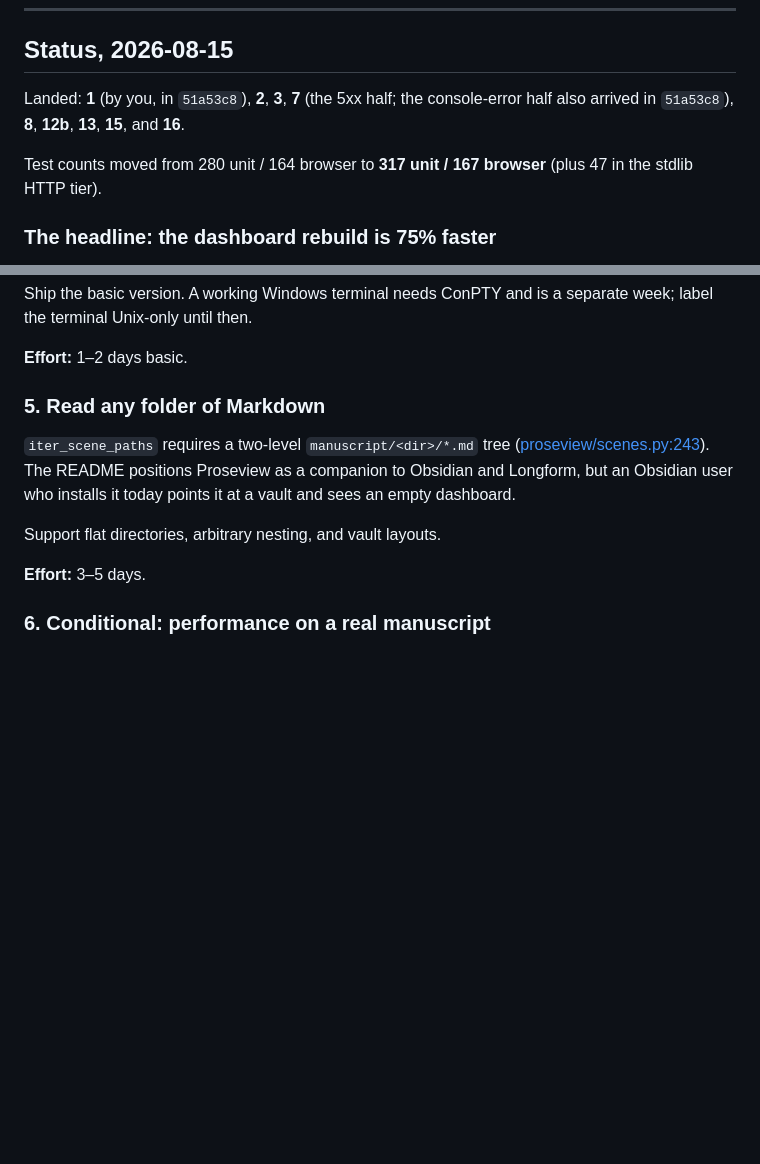
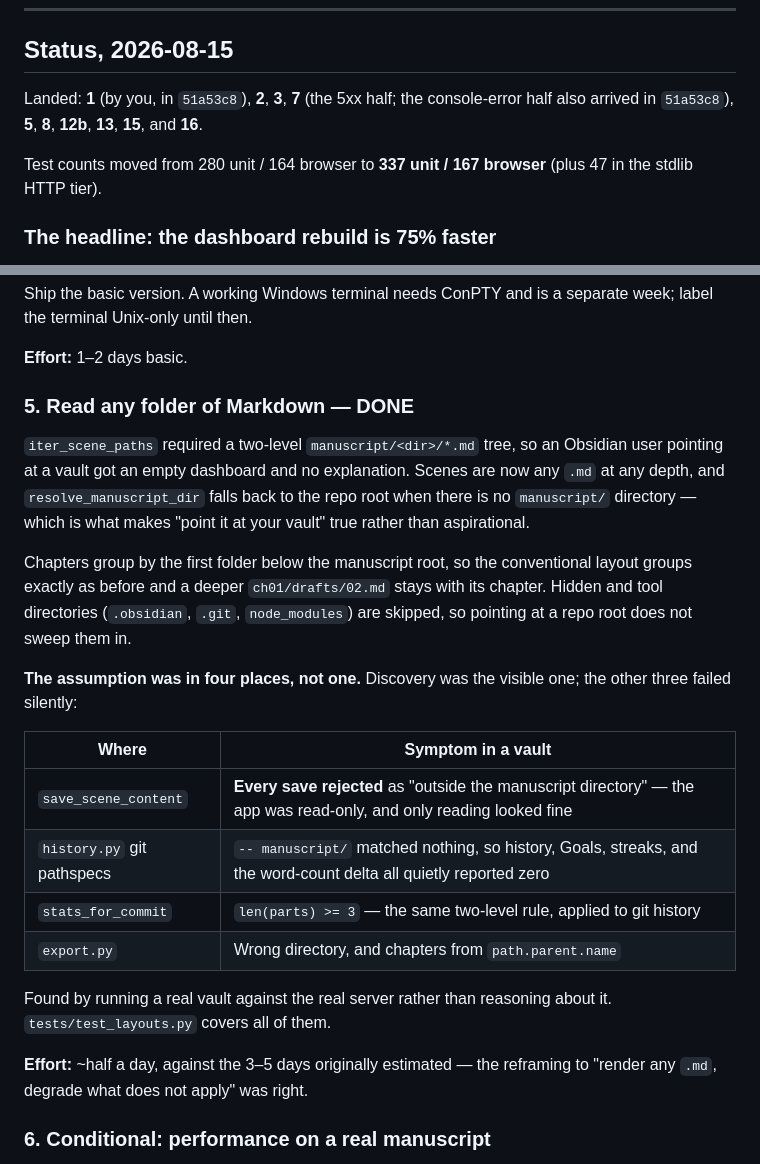
Before and after one commit to ourarash/proseview, a Markdown page: plans/pre-alpha-punch-list.md, 2 parts joined by grey strips. GitHub-like rendering; blank space fills up the shorter version.

Commit message:
Update the pre-alpha compatibility status
- Mark arbitrary Markdown layouts complete and record the affected paths
- Refresh the validated test counts and implementation effort

Tests:
- python3 -m pytest -q
- python3 -m pytest -q -m e2e_browser

```diff
--- a/plans/pre-alpha-punch-list.md
+++ b/plans/pre-alpha-punch-list.md
@@ -11,9 +11,9 @@ because distribution is broken. Stability comes before reach.
 ## Status, 2026-08-15
 
 Landed: **1** (by you, in `51a53c8`), **2**, **3**, **7** (the 5xx half; the
-console-error half also arrived in `51a53c8`), **8**, **12b**, **13**, **15**, and **16**.
+console-error half also arrived in `51a53c8`), **5**, **8**, **12b**, **13**, **15**, and **16**.
 
-Test counts moved from 280 unit / 164 browser to **317 unit / 167 browser**
+Test counts moved from 280 unit / 164 browser to **337 unit / 167 browser**
 (plus 47 in the stdlib HTTP tier).
 
 ### The headline: the dashboard rebuild is 75% faster
@@ -110,16 +110,34 @@ separate week; label the terminal Unix-only until then.
 
 **Effort:** 1–2 days basic.
 
-### 5. Read any folder of Markdown
+### 5. Read any folder of Markdown — DONE
 
-`iter_scene_paths` requires a two-level `manuscript/<dir>/*.md` tree
-([proseview/scenes.py:243](../proseview/scenes.py#L243)). The README positions
-Proseview as a companion to Obsidian and Longform, but an Obsidian user who
-installs it today points it at a vault and sees an empty dashboard.
+`iter_scene_paths` required a two-level `manuscript/<dir>/*.md` tree, so an
+Obsidian user pointing at a vault got an empty dashboard and no explanation.
+Scenes are now any `.md` at any depth, and `resolve_manuscript_dir` falls back
+to the repo root when there is no `manuscript/` directory — which is what makes
+"point it at your vault" true rather than aspirational.
 
-Support flat directories, arbitrary nesting, and vault layouts.
+Chapters group by the first folder below the manuscript root, so the
+conventional layout groups exactly as before and a deeper `ch01/drafts/02.md`
+stays with its chapter. Hidden and tool directories (`.obsidian`, `.git`,
+`node_modules`) are skipped, so pointing at a repo root does not sweep them in.
 
-**Effort:** 3–5 days.
+**The assumption was in four places, not one.** Discovery was the visible one;
+the other three failed silently:
+
+| Where | Symptom in a vault |
+| --- | --- |
+| `save_scene_content` | **Every save rejected** as "outside the manuscript directory" — the app was read-only, and only reading looked fine |
+| `history.py` git pathspecs | `-- manuscript/` matched nothing, so history, Goals, streaks, and the word-count delta all quietly reported zero |
+| `stats_for_commit` | `len(parts) >= 3` — the same two-level rule, applied to git history |
+| `export.py` | Wrong directory, and chapters from `path.parent.name` |
+
+Found by running a real vault against the real server rather than reasoning
+about it. `tests/test_layouts.py` covers all of them.
+
+**Effort:** ~half a day, against the 3–5 days originally estimated — the
+reframing to "render any `.md`, degrade what does not apply" was right.
 
 ### 6. Conditional: performance on a real manuscript
 
```
